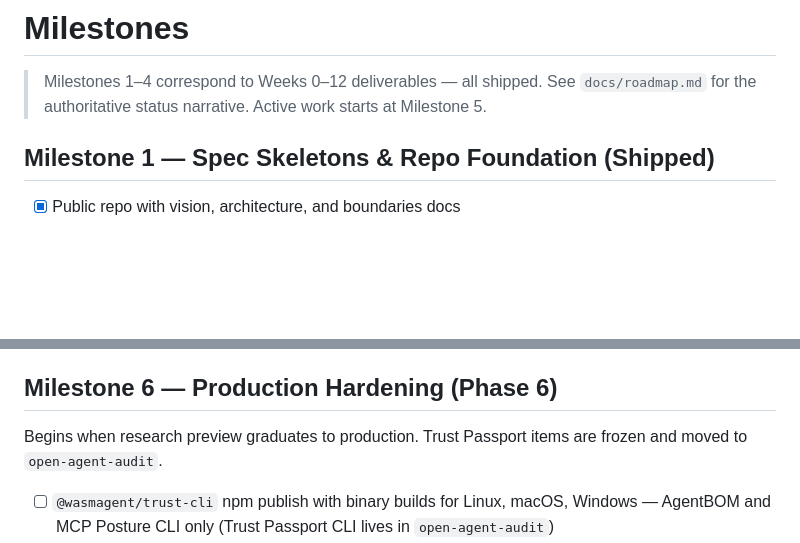
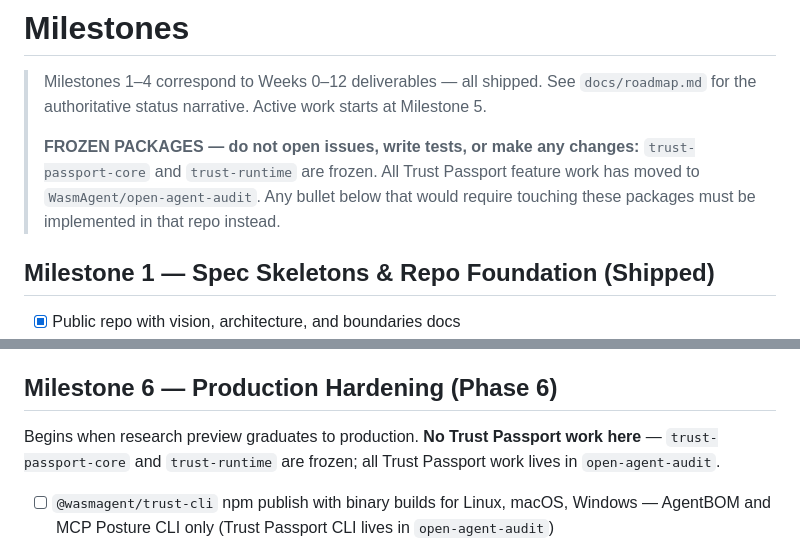
Before and after one commit to WasmAgent/agent-trust-infra, a Markdown page: docs/15-milestones.md, 2 parts joined by grey strips. GitHub-like rendering; blank space fills up the shorter version.

Commit message:
docs: add explicit frozen-package guard to milestones
trust-passport-core and trust-runtime are frozen; clarify in both the
preamble and Milestone 6 so bot does not touch these packages

```diff
--- a/docs/15-milestones.md
+++ b/docs/15-milestones.md
@@ -3,6 +3,11 @@
 > Milestones 1–4 correspond to Weeks 0–12 deliverables — all shipped.
 > See `docs/roadmap.md` for the authoritative status narrative.
 > Active work starts at Milestone 5.
+>
+> **FROZEN PACKAGES — do not open issues, write tests, or make any changes:**
+> `trust-passport-core` and `trust-runtime` are frozen. All Trust Passport
+> feature work has moved to `WasmAgent/open-agent-audit`. Any bullet below that
+> would require touching these packages must be implemented in that repo instead.
 
 ## Milestone 1 — Spec Skeletons & Repo Foundation (Shipped)
 
@@ -47,7 +52,7 @@ External deadlines drive this milestone. All items have corresponding GitHub iss
 
 ## Milestone 6 — Production Hardening (Phase 6)
 
-Begins when research preview graduates to production. Trust Passport items are frozen and moved to `open-agent-audit`.
+Begins when research preview graduates to production. **No Trust Passport work here** — `trust-passport-core` and `trust-runtime` are frozen; all Trust Passport work lives in `open-agent-audit`.
 
 - [ ] `@wasmagent/trust-cli` npm publish with binary builds for Linux, macOS, Windows — AgentBOM and MCP Posture CLI only (Trust Passport CLI lives in `open-agent-audit`)
 - [ ] Compliance profile registry: `soc2-2024`, `iso27001-2022`, `eidas-controlled` with verified mapping to actual regulatory text
```
